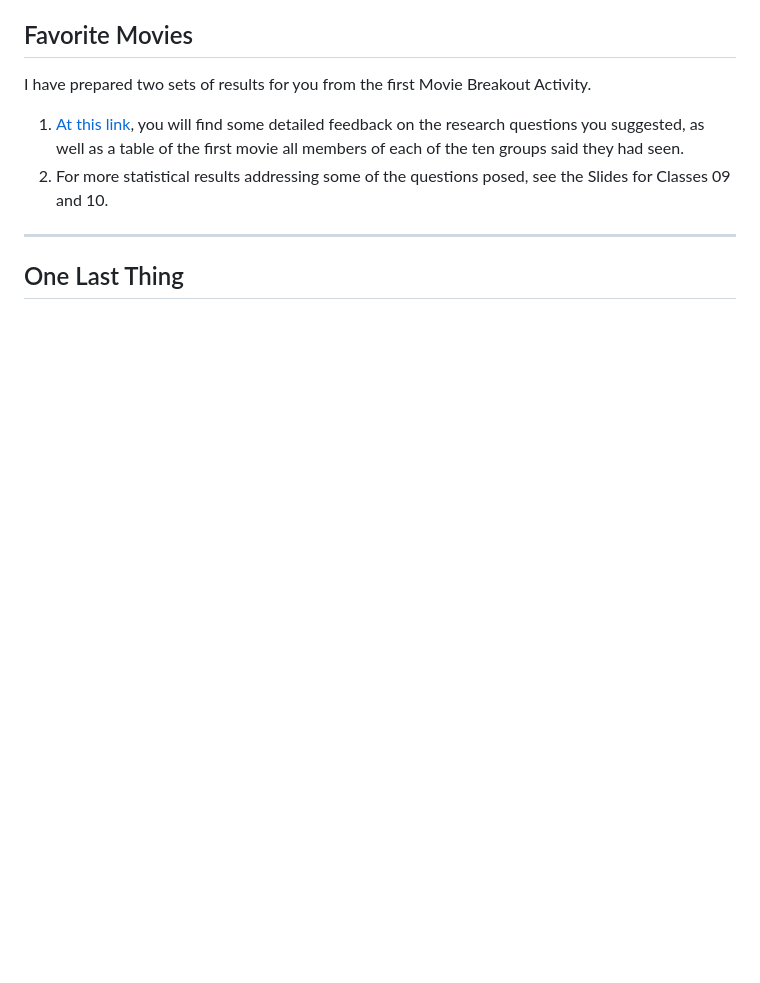
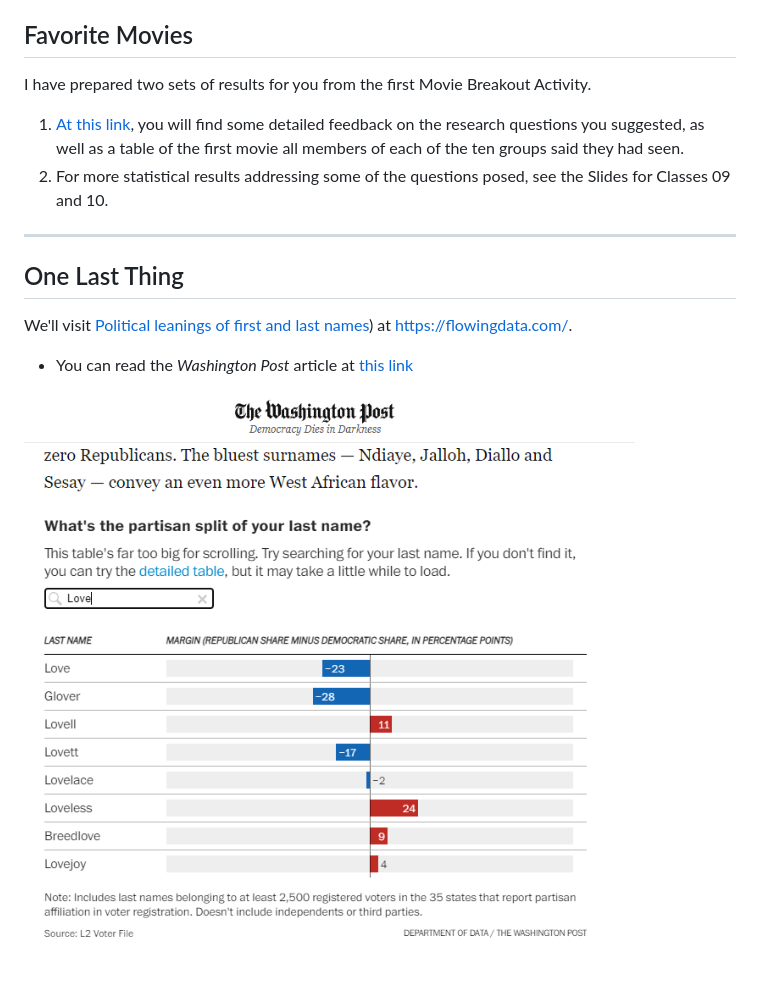
Before and after one commit to THOMASELOVE/431-classes-2024, a Markdown page: class09/README.md, the part around the change. Rendered like a GitHub page; blank space fills up the shorter version.

```diff
--- a/class09/README.md
+++ b/class09/README.md
@@ -42,3 +42,9 @@ I have prepared two sets of results for you from the first Movie Breakout Activi
 -----------
 
 ## One Last Thing
+
+We'll visit [Political leanings of first and last names](https://flowingdata.com/2024/09/20/political-leanings-of-first-and-last-names/)) at <https://flowingdata.com/>.
+
+- You can read the *Washington Post* article at [this link](https://www.washingtonpost.com/business/2024/09/13/popular-names-republican-democrat/)
+
+![](wapo_2024-09-13.png)
```
